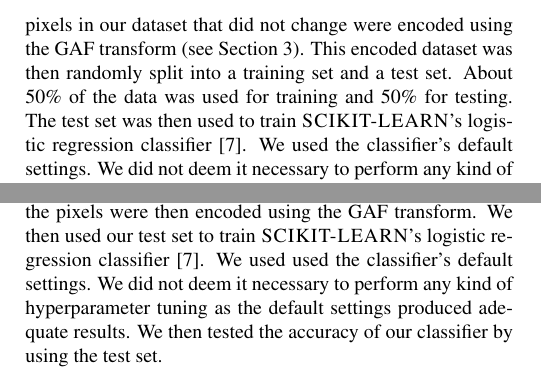
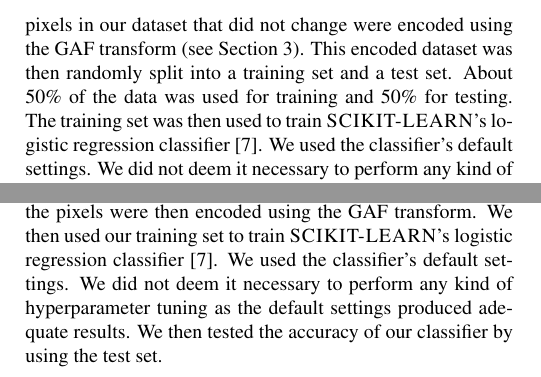
Before and after one commit to Trienko/dimred, a LaTeX paper (new_idea_two/Literature/Template.tex): two parts of the columns of page 2 of 4, joined at a grey line, cut so that both start at the same text. Compiled offline with pdfLaTeX.

Commit message:
fixed type

```diff
--- a/new_idea_two/Literature/Template.tex
+++ b/new_idea_two/Literature/Template.tex
@@ -93,7 +93,7 @@ The procedure as outlined below was repeated 10 times to ensure the reliability
 
 \subsection{GAF: Land cover classification}
 \label{sec:gaf_class}
-The procedure as outlined below was repeated 10 times to ensure the reliability of the results. The time-series of the pixels in our dataset that did not change were encoded using the GAF transform (see Section~\ref{sec:GAF}). This encoded dataset was then randomly split into a training set and a test set. About 50\% of the data was used for training and 50\% for testing. The test set was then used to train \textsc{SCIKIT-LEARN}'s logistic regression classifier \cite{scikit2011}. We used the classifier's default settings. We did not deem it necessary to perform any kind of hyperparameter tuning as the default settings produced adequate results. We then tested the accuracy of our classifier by using the test set.
+The procedure as outlined below was repeated 10 times to ensure the reliability of the results. The time-series of the pixels in our dataset that did not change were encoded using the GAF transform (see Section~\ref{sec:GAF}). This encoded dataset was then randomly split into a training set and a test set. About 50\% of the data was used for training and 50\% for testing. The training set was then used to train \textsc{SCIKIT-LEARN}'s logistic regression classifier \cite{scikit2011}. We used the classifier's default settings. We did not deem it necessary to perform any kind of hyperparameter tuning as the default settings produced adequate results. We then tested the accuracy of our classifier by using the test set.
 
 \subsection{Band differencing: Land cover change detection}
 \label{sec:diff}
@@ -102,7 +102,7 @@ The best case performance of the band differencing algorithm was determined \cit
 
 \subsection{GAF: Land cover change detection}
 \label{sec:gaf_change}
-The procedure as outlined below was repeated 10 times to ensure the reliability of the results. We first divided our vegetation pixels randomly into a partial training set (200 pixels), a partial testing set (200 pixels) and a temporary set (192 pixels) (see Section~\ref{sec:data}). All of our settlement pixels were added to a temporary settlement set (333 pixels), while the real change pixels were added to a temporary real change set (180 pixels). We then created a synthetic change set (200 pixels) by linearly splicing together random pixels from our temporary vegetation set (192 pixels) and our temporary settlement set (333). The splicing period was six months. The change points were uniformly chosen from the set [1,300]. The final training  set (400 pixels) was then constructed by lumping together the vegetation training set (200 pixels) and the synthetic change set (200 pixels). The final test set (380 pixels) was then created by lumping together the vegetation testing set (200 pixels) and the real change set (180 pixels). The time-series of the pixels were then encoded using the GAF transform. We then used our test set to train \textsc{SCIKIT-LEARN}'s logistic regression classifier \cite{scikit2011}. We used used the classifier's default settings. We did not deem it necessary to perform any kind of hyperparameter tuning as the default settings produced adequate results. We then tested the accuracy of our classifier by using the test set.
+The procedure as outlined below was repeated 10 times to ensure the reliability of the results. We first divided our vegetation pixels randomly into a partial training set (200 pixels), a partial testing set (200 pixels) and a temporary set (192 pixels) (see Section~\ref{sec:data}). All of our settlement pixels were added to a temporary settlement set (333 pixels), while the real change pixels were added to a temporary real change set (180 pixels). We then created a synthetic change set (200 pixels) by linearly splicing together random pixels from our temporary vegetation set (192 pixels) and our temporary settlement set (333). The splicing period was six months. The change points were uniformly chosen from the set [1,300]. The final training  set (400 pixels) was then constructed by lumping together the vegetation training set (200 pixels) and the synthetic change set (200 pixels). The final test set (380 pixels) was then created by lumping together the vegetation testing set (200 pixels) and the real change set (180 pixels). The time-series of the pixels were then encoded using the GAF transform. We then used our training set to train \textsc{SCIKIT-LEARN}'s logistic regression classifier \cite{scikit2011}. We used the classifier's default settings. We did not deem it necessary to perform any kind of hyperparameter tuning as the default settings produced adequate results. We then tested the accuracy of our classifier by using the test set.
 
 \section{Results}
 \label{sec:results}
```
Also changed, not shown: new_idea_two/Literature/Template.tex (2 more changed lines).
